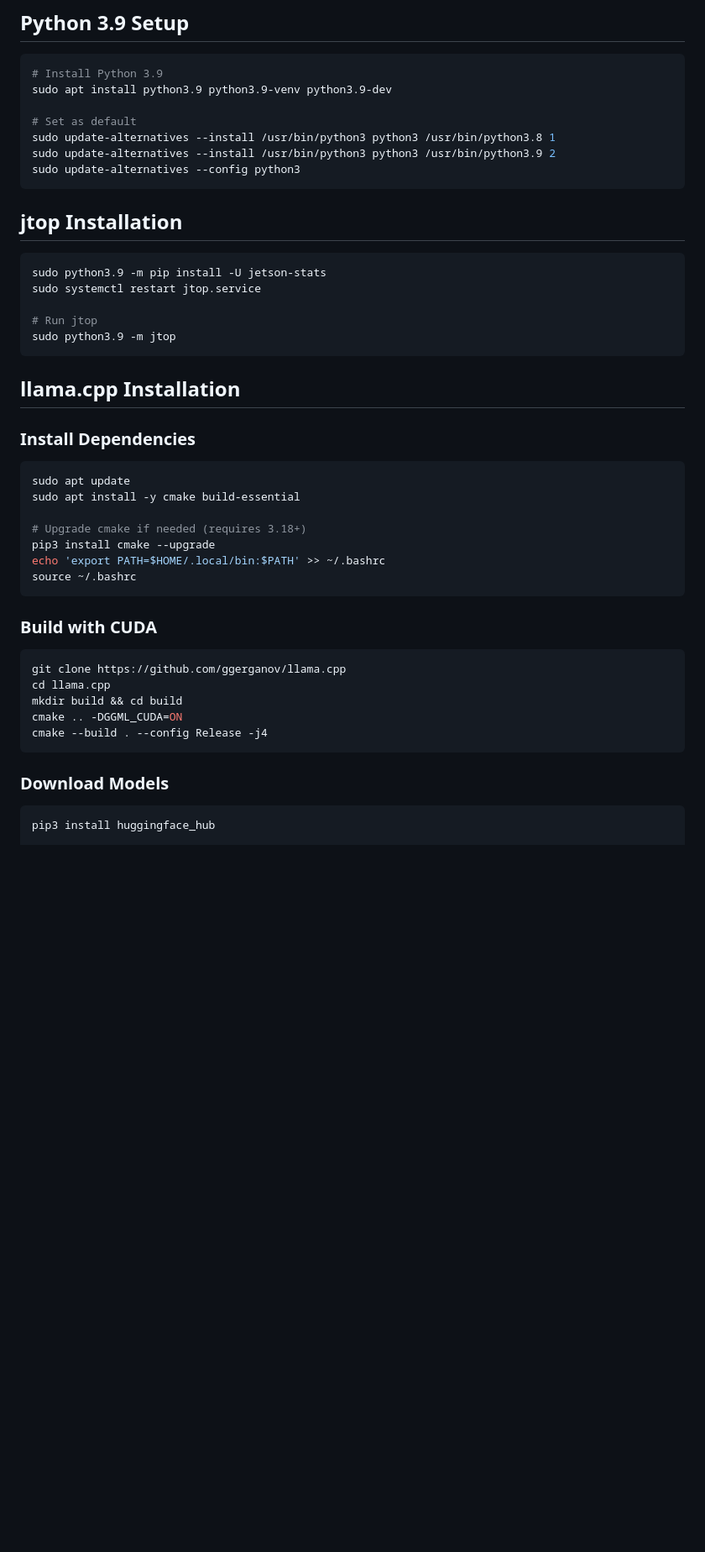
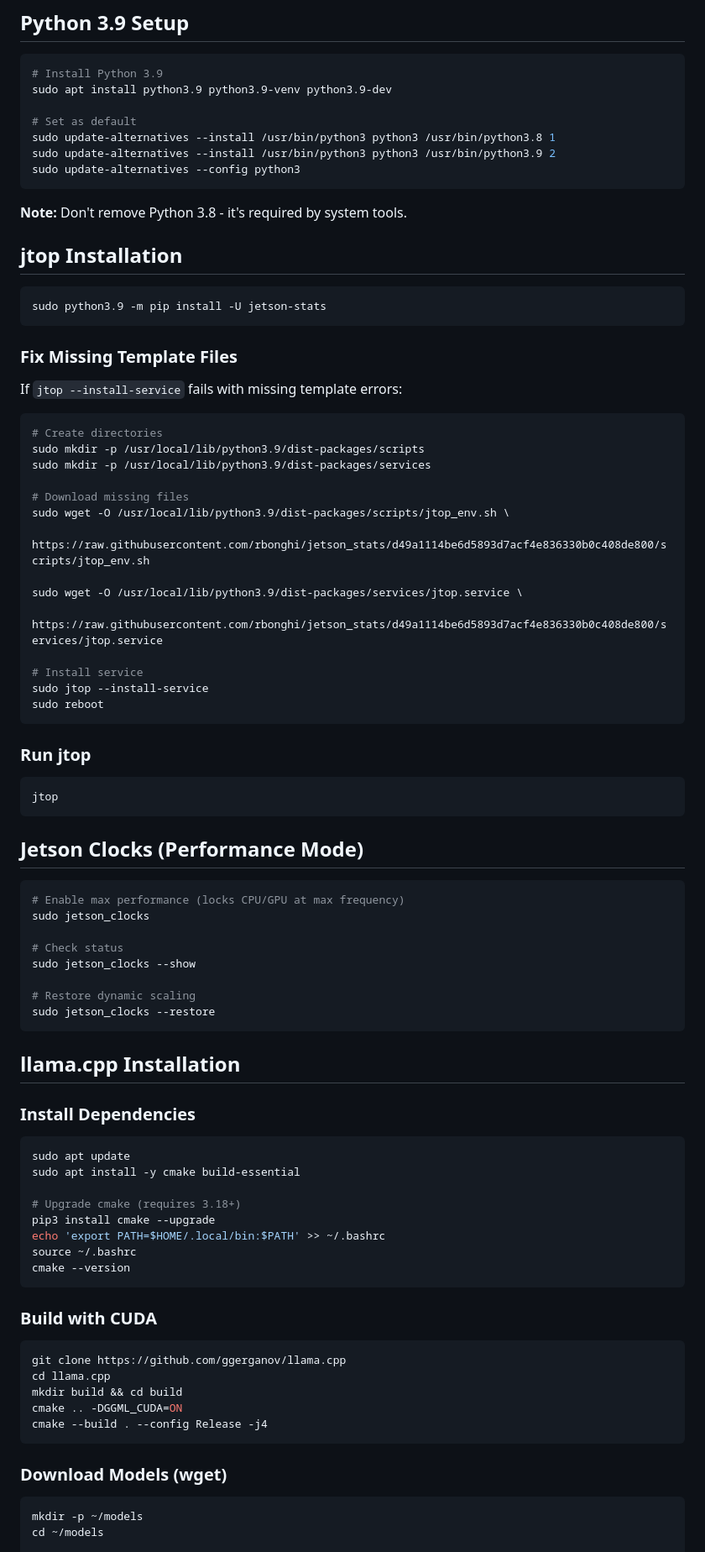
Before and after one commit to baixianger/brainstorm, a Markdown page: jetson_xavier_nx_setup.md, the part around one of its changes. Shown at 84% size. Rendered like a GitHub page; blank space fills up the shorter version.

````diff
--- a/jetson_xavier_nx_setup.md
+++ b/jetson_xavier_nx_setup.md
@@ -82,14 +83,52 @@ sudo update-alternatives --install /usr/bin/python3 python3 /usr/bin/python3.9 2
 sudo update-alternatives --config python3
 ```
 
+**Note:** Don't remove Python 3.8 - it's required by system tools.
+
 ## jtop Installation
 
 ```bash
 sudo python3.9 -m pip install -U jetson-stats
-sudo systemctl restart jtop.service
+```
 
-# Run jtop
-sudo python3.9 -m jtop
+### Fix Missing Template Files
+
+If `jtop --install-service` fails with missing template errors:
+
+```bash
+# Create directories
+sudo mkdir -p /usr/local/lib/python3.9/dist-packages/scripts
+sudo mkdir -p /usr/local/lib/python3.9/dist-packages/services
+
+# Download missing files
+sudo wget -O /usr/local/lib/python3.9/dist-packages/scripts/jtop_env.sh \
+  https://raw.githubusercontent.com/rbonghi/jetson_stats/d49a1114be6d5893d7acf4e836330b0c408de800/scripts/jtop_env.sh
+
+sudo wget -O /usr/local/lib/python3.9/dist-packages/services/jtop.service \
+  https://raw.githubusercontent.com/rbonghi/jetson_stats/d49a1114be6d5893d7acf4e836330b0c408de800/services/jtop.service
+
+# Install service
+sudo jtop --install-service
+sudo reboot
+```
+
+### Run jtop
+
+```bash
+jtop
+```
+
+## Jetson Clocks (Performance Mode)
+
+```bash
+# Enable max performance (locks CPU/GPU at max frequency)
+sudo jetson_clocks
+
+# Check status
+sudo jetson_clocks --show
+
+# Restore dynamic scaling
+sudo jetson_clocks --restore
 ```
 
 ## llama.cpp Installation
@@ -100,10 +139,11 @@ sudo python3.9 -m jtop
 sudo apt update
 sudo apt install -y cmake build-essential
 
-# Upgrade cmake if needed (requires 3.18+)
+# Upgrade cmake (requires 3.18+)
 pip3 install cmake --upgrade
 echo 'export PATH=$HOME/.local/bin:$PATH' >> ~/.bashrc
 source ~/.bashrc
+cmake --version
 ```
 
 ### Build with CUDA
@@ -116,8 +156,9 @@ cmake .. -DGGML_CUDA=ON
 cmake --build . --config Release -j4
 ```
 
-### Download Models
+### Download Models (wget)
 
 ```bash
-pip3 install huggingface_hub
+mkdir -p ~/models
+cd ~/models
 
````
Also changed, not shown: other parts of jetson_xavier_nx_setup.md (+90 -14 lines).
